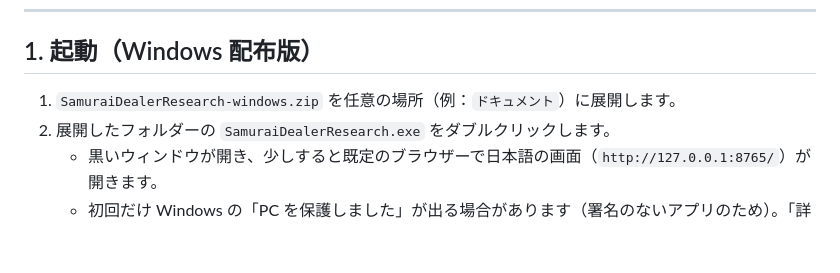
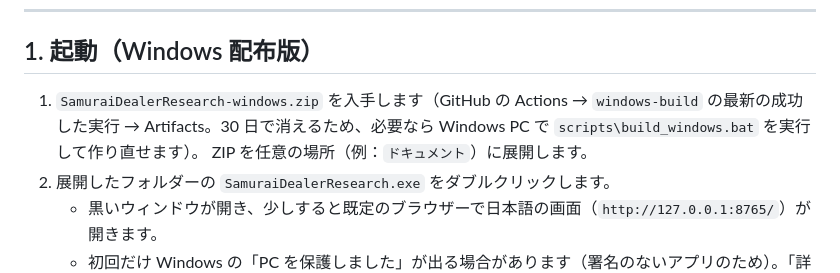
Before and after one commit to Atsushi-Odajima/export_mail, a Markdown page: README.md, the part around the change. Rendered like a GitHub page; blank space fills up the shorter version.

```diff
--- a/README.md
+++ b/README.md
@@ -10,7 +10,8 @@
 
 ## 1. 起動（Windows 配布版）
 
-1. `SamuraiDealerResearch-windows.zip` を任意の場所（例：`ドキュメント`）に展開します。
+1. `SamuraiDealerResearch-windows.zip` を入手します（GitHub の Actions → `windows-build` の最新の成功した実行 → Artifacts。30 日で消えるため、必要なら Windows PC で `scripts\build_windows.bat` を実行して作り直せます）。
+   ZIP を任意の場所（例：`ドキュメント`）に展開します。
 2. 展開したフォルダーの `SamuraiDealerResearch.exe` をダブルクリックします。
    - 黒いウィンドウが開き、少しすると既定のブラウザーで日本語の画面（`http://127.0.0.1:8765/`）が開きます。
    - 初回だけ Windows の「PC を保護しました」が出る場合があります（署名のないアプリのため）。「詳細情報」→「実行」で起動します。
```
Also changed, not shown: docs/VERIFICATION.md (+16 -2 lines).
